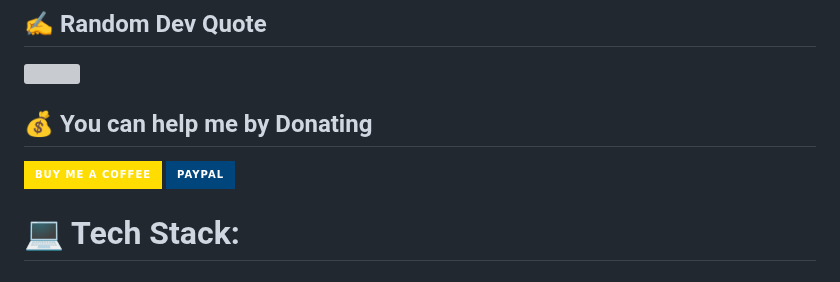
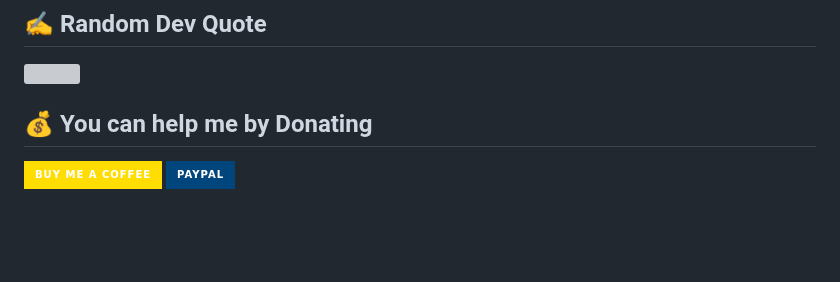
Before and after one commit to ibayjimwell/ibayjimwell, a Markdown page: README.md, the part around one of its changes. GitHub-like rendering; badges without logos; blank space fills up the shorter version; grey boxes are pictures that could not be loaded.

```diff
--- a/README.md
+++ b/README.md
@@ -31,5 +31,3 @@
   [![BuyMeACoffee](https://img.shields.io/badge/Buy%20Me%20a%20Coffee-ffdd00?style=for-the-badge&logo=buy-me-a-coffee&logoColor=black)](https://buymeacoffee.com/username) [![PayPal](https://img.shields.io/badge/PayPal-00457C?style=for-the-badge&logo=paypal&logoColor=white)](https://paypal.me/username)
 
 <!-- Proudly created with GPRM ( https://gprm.itsvg.in ) -->
-
-# 💻 Tech Stack:
```
Also changed, not shown: other parts of README.md (+1 -1 lines).
